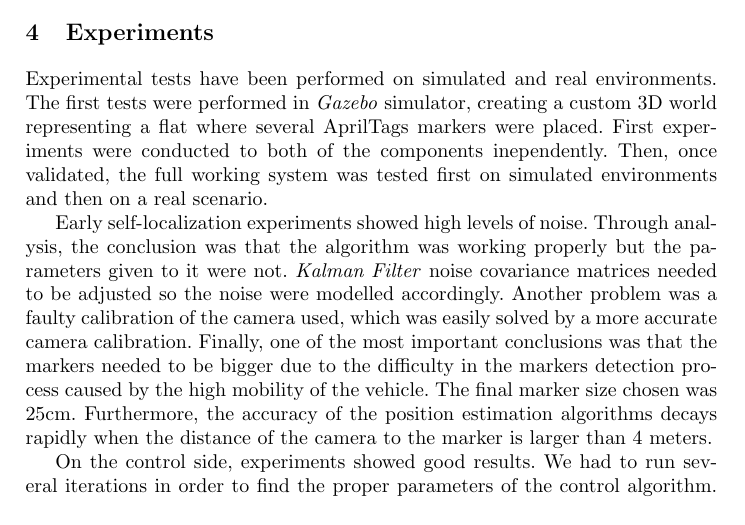
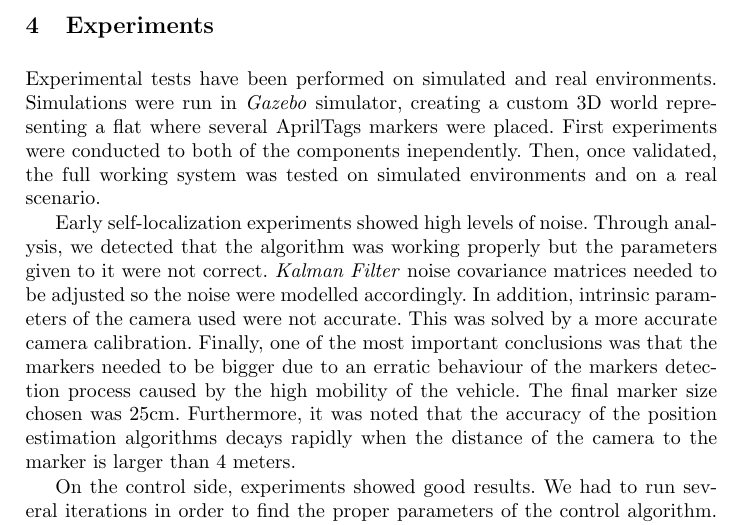
Before and after one commit to RoboticsLabURJC/2016-pfc-Manuel_Zafra, a LaTeX document (articulo/artic.tex): part of page 10 of 13, cut so that both start at the same text. Compiled offline with pdfLaTeX.

Commit message:
repaso general cap4,5

```diff
--- a/articulo/artic.tex
+++ b/articulo/artic.tex
@@ -288,9 +288,9 @@ The developed application is composed of two components, one of them is tasked w
 \section{Experiments}
 
 % experimentos con drone simulado
-	Experimental tests have been performed on simulated and real environments. The first tests were performed in \textit{Gazebo} simulator, creating a custom 3D world representing a flat where several AprilTags markers were placed. First experiments were conducted to both of the components inependently. Then, once validated, the full working system was tested first on simulated environments and then on a real scenario.
+	Experimental tests have been performed on simulated and real environments. Simulations were run in \textit{Gazebo} simulator, creating a custom 3D world representing a flat where several AprilTags markers were placed. First experiments were conducted to both of the components inependently. Then, once validated, the full working system was tested on simulated environments and on a real scenario.
 
-	Early self-localization experiments showed high levels of noise. Through analysis, the conclusion was that the algorithm was working properly but the parameters given to it were not. \textit{Kalman Filter} noise covariance matrices needed to be adjusted so the noise were modelled accordingly. Another problem was a faulty calibration of the camera used, which was easily solved by a more accurate camera calibration. Finally, one of the most important conclusions was that the markers needed to be bigger due to the difficulty in the markers detection process caused by the high mobility of the vehicle. The final marker size chosen was 25cm. Furthermore, the accuracy of the position estimation algorithms decays rapidly when the distance of the camera to the marker is larger than 4 meters.
+	Early self-localization experiments showed high levels of noise. Through analysis, we detected that the algorithm was working properly but the parameters given to it were not correct. \textit{Kalman Filter} noise covariance matrices needed to be adjusted so the noise were modelled accordingly. In addition, intrinsic parameters of the camera used were not accurate. This was solved by a more accurate camera calibration. Finally, one of the most important conclusions was that the markers needed to be bigger due to an erratic behaviour of the markers detection process caused by the high mobility of the vehicle. The final marker size chosen was 25cm. Furthermore, it was noted that the accuracy of the position estimation algorithms decays rapidly when the distance of the camera to the marker is larger than 4 meters.
 
 	On the control side, experiments showed good results. We had to run several iterations in order to find the proper parameters of the control algorithm. Vehicle's optimal speed is 0.1-0.4 m/s, and steering angle gain rate, $ K_{g}$ showed stable results within the range [0.1, 0.3]. The gain rate must be proportional to vehicle's speed in order to have a stable postion control. Lower gain rates are not enough to minimize the position error, while higher rates cause an erratic movement.
 
```
